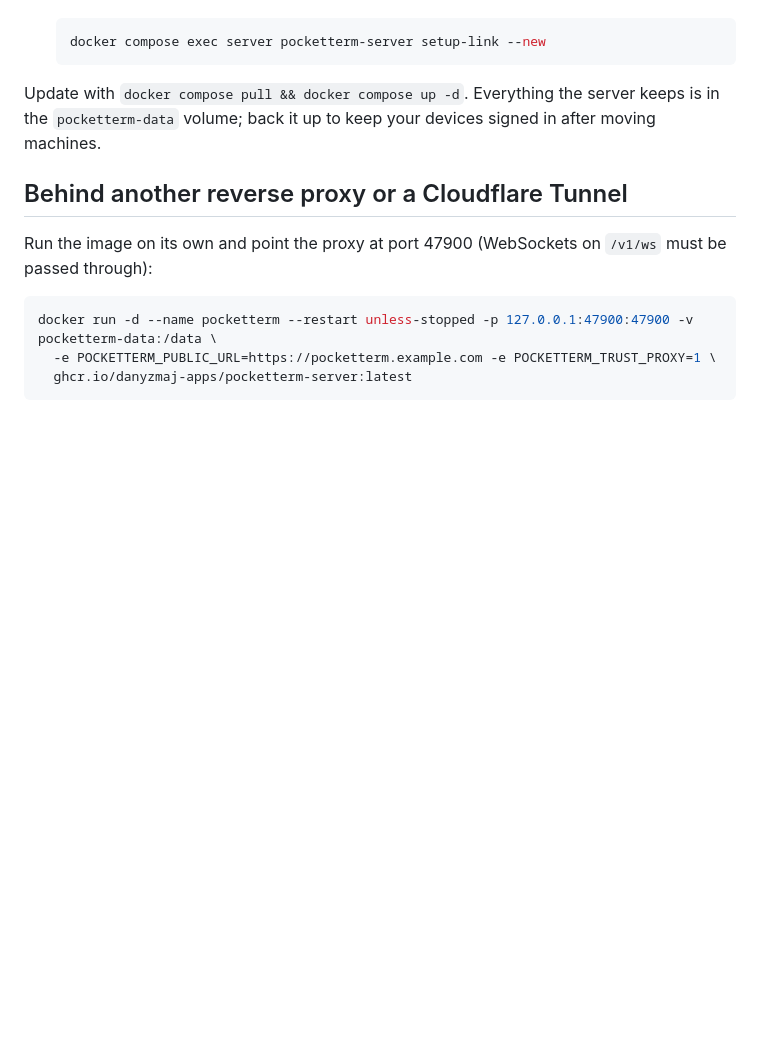
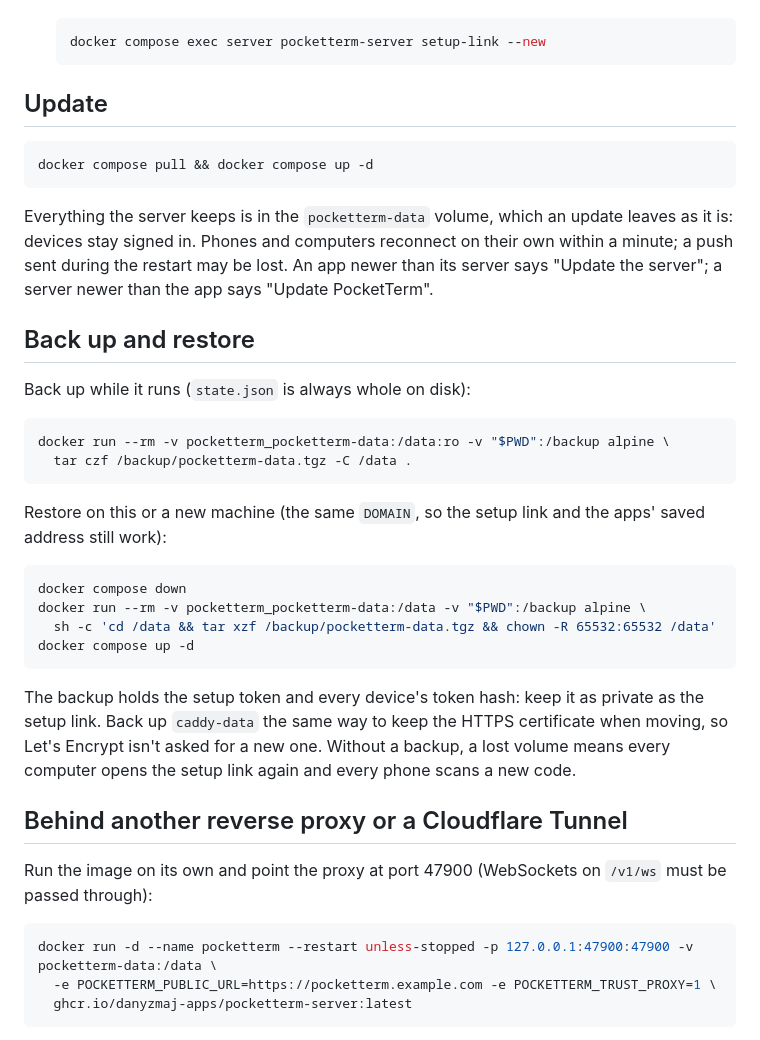
Before and after one commit to danyzmaj-apps/pocketterm, a Markdown page: apps/pocketterm-server/README.md, the part around one of its changes. Rendered like a GitHub page; blank space fills up the shorter version.

Commit message:
Edge cases: server docs (update, backup and restore, state recovery, troubleshooting)

````diff
--- a/apps/pocketterm-server/README.md
+++ b/apps/pocketterm-server/README.md
@@ -50,8 +50,37 @@ internet (Caddy gets the HTTPS certificate from Let's Encrypt, which checks port
    docker compose exec server pocketterm-server setup-link --new
    ```
 
-Update with `docker compose pull && docker compose up -d`. Everything the server keeps is in the
-`pocketterm-data` volume; back it up to keep your devices signed in after moving machines.
+## Update
+
+```sh
+docker compose pull && docker compose up -d
+```
+
+Everything the server keeps is in the `pocketterm-data` volume, which an update leaves as it is: devices stay signed
+in. Phones and computers reconnect on their own within a minute; a push sent during the restart may be lost. An app
+newer than its server says "Update the server"; a server newer than the app says "Update PocketTerm".
+
+## Back up and restore
+
+Back up while it runs (`state.json` is always whole on disk):
+
+```sh
+docker run --rm -v pocketterm_pocketterm-data:/data:ro -v "$PWD":/backup alpine \
+  tar czf /backup/pocketterm-data.tgz -C /data .
+```
+
+Restore on this or a new machine (the same `DOMAIN`, so the setup link and the apps' saved address still work):
+
+```sh
+docker compose down
+docker run --rm -v pocketterm_pocketterm-data:/data -v "$PWD":/backup alpine \
+  sh -c 'cd /data && tar xzf /backup/pocketterm-data.tgz && chown -R 65532:65532 /data'
+docker compose up -d
+```
+
+The backup holds the setup token and every device's token hash: keep it as private as the setup link. Back up
+`caddy-data` the same way to keep the HTTPS certificate when moving, so Let's Encrypt isn't asked for a new one.
+Without a backup, a lost volume means every computer opens the setup link again and every phone scans a new code.
 
 ## Behind another reverse proxy or a Cloudflare Tunnel
 
````
Also changed, not shown: other parts of apps/pocketterm-server/README.md (+25 -3 lines).
